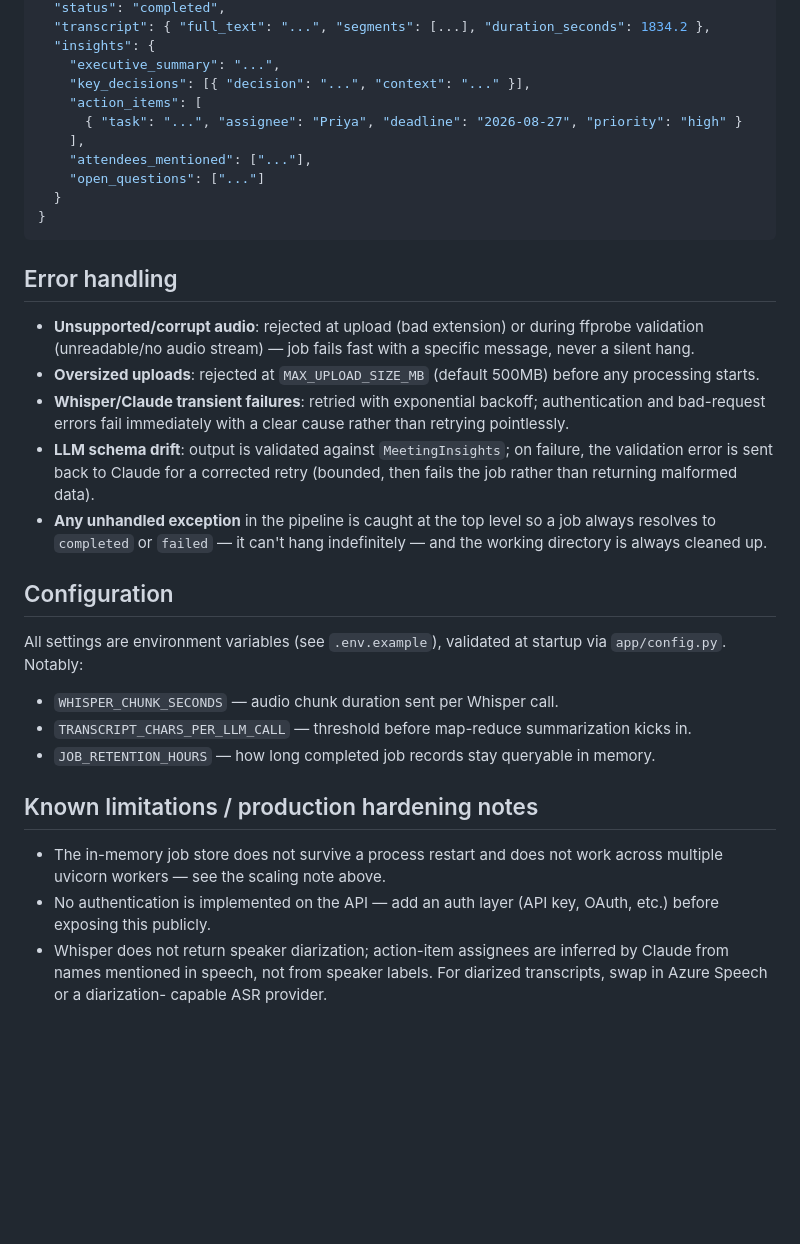
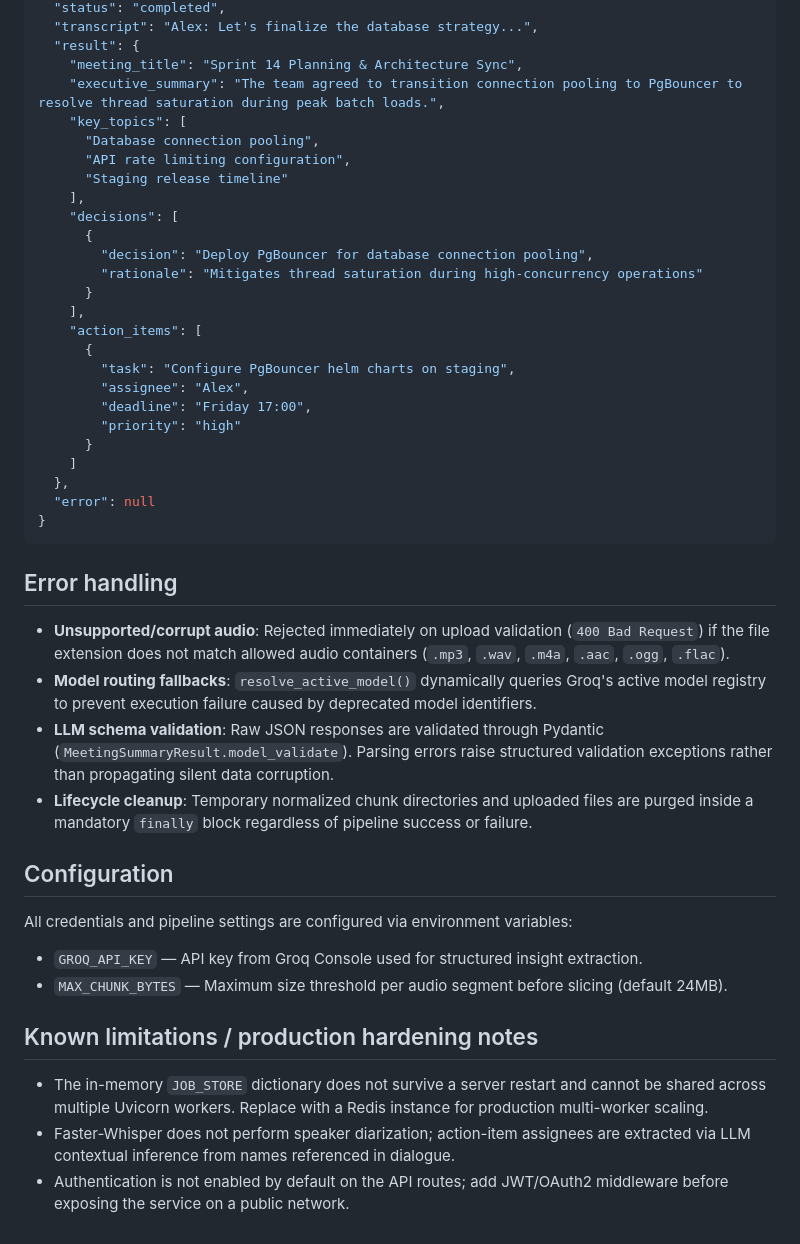
Before and after one commit to bhavanadeepthi2023/Meeting_Summarizer, a Markdown page: README.md, the part around one of its changes. GitHub-like rendering; blank space fills up the shorter version.

````diff
--- a/README.md
+++ b/README.md
@@ -87,50 +74,48 @@ curl http://localhost:8000/api/meetings/<job_id>
   "status": "completed",
-  "transcript": { "full_text": "...", "segments": [...], "duration_seconds": 1834.2 },
-  "insights": {
-    "executive_summary": "...",
-    "key_decisions": [{ "decision": "...", "context": "..." }],
+  "transcript": "Alex: Let's finalize the database strategy...",
+  "result": {
+    "meeting_title": "Sprint 14 Planning & Architecture Sync",
+    "executive_summary": "The team agreed to transition connection pooling to PgBouncer to resolve thread saturation during peak batch loads.",
+    "key_topics": [
+      "Database connection pooling",
+      "API rate limiting configuration",
+      "Staging release timeline"
+    ],
+    "decisions": [
+      {
+        "decision": "Deploy PgBouncer for database connection pooling",
+        "rationale": "Mitigates thread saturation during high-concurrency operations"
+      }
+    ],
     "action_items": [
-      { "task": "...", "assignee": "Priya", "deadline": "2026-08-27", "priority": "high" }
-    ],
-    "attendees_mentioned": ["..."],
-    "open_questions": ["..."]
-  }
+      {
+        "task": "Configure PgBouncer helm charts on staging",
+        "assignee": "Alex",
+        "deadline": "Friday 17:00",
+        "priority": "high"
+      }
+    ]
+  },
+  "error": null
 }
 ```
 
 ## Error handling
 
-- **Unsupported/corrupt audio**: rejected at upload (bad extension) or during
-  ffprobe validation (unreadable/no audio stream) — job fails fast with a
-  specific message, never a silent hang.
-- **Oversized uploads**: rejected at `MAX_UPLOAD_SIZE_MB` (default 500MB)
-  before any processing starts.
-- **Whisper/Claude transient failures**: retried with exponential backoff;
-  authentication and bad-request errors fail immediately with a clear cause
-  rather than retrying pointlessly.
-- **LLM schema drift**: output is validated against `MeetingInsights`; on
-  failure, the validation error is sent back to Claude for a corrected
-  retry (bounded, then fails the job rather than returning malformed data).
-- **Any unhandled exception** in the pipeline is caught at the top level so
-  a job always resolves to `completed` or `failed` — it can't hang
-  indefinitely — and the working directory is always cleaned up.
+- **Unsupported/corrupt audio**: Rejected immediately on upload validation (`400 Bad Request`) if the file extension does not match allowed audio containers (`.mp3`, `.wav`, `.m4a`, `.aac`, `.ogg`, `.flac`).
+- **Model routing fallbacks**: `resolve_active_model()` dynamically queries Groq's active model registry to prevent execution failure caused by deprecated model identifiers.
+- **LLM schema validation**: Raw JSON responses are validated through Pydantic (`MeetingSummaryResult.model_validate`). Parsing errors raise structured validation exceptions rather than propagating silent data corruption.
+- **Lifecycle cleanup**: Temporary normalized chunk directories and uploaded files are purged inside a mandatory `finally` block regardless of pipeline success or failure.
 
 ## Configuration
 
-All settings are environment variables (see `.env.example`), validated at
-startup via `app/config.py`. Notably:
+All credentials and pipeline settings are configured via environment variables:
 
-- `WHISPER_CHUNK_SECONDS` — audio chunk duration sent per Whisper call.
-- `TRANSCRIPT_CHARS_PER_LLM_CALL` — threshold before map-reduce summarization kicks in.
-- `JOB_RETENTION_HOURS` — how long completed job records stay queryable in memory.
+- `GROQ_API_KEY` — API key from Groq Console used for structured insight extraction.
+- `MAX_CHUNK_BYTES` — Maximum size threshold per audio segment before slicing (default 24MB).
 
 ## Known limitations / production hardening notes
 
-- The in-memory job store does not survive a process restart and does not
-  work across multiple uvicorn workers — see the scaling note above.
-- No authentication is implemented on the API — add an auth layer
-  (API key, OAuth, etc.) before exposing this publicly.
-- Whisper does not return speaker diarization; action-item assignees are
-  inferred by Claude from names mentioned in speech, not from speaker
-  labels. For diarized transcripts, swap in Azure Speech or a diarization-
-  capable ASR provider.
+- The in-memory `JOB_STORE` dictionary does not survive a server restart and cannot be shared across multiple Uvicorn workers. Replace with a Redis instance for production multi-worker scaling.
+- Faster-Whisper does not perform speaker diarization; action-item assignees are extracted via LLM contextual inference from names referenced in dialogue.
+- Authentication is not enabled by default on the API routes; add JWT/OAuth2 middleware before exposing the service on a public network.
````
Also changed, not shown: other parts of README.md (+35 -48 lines).
